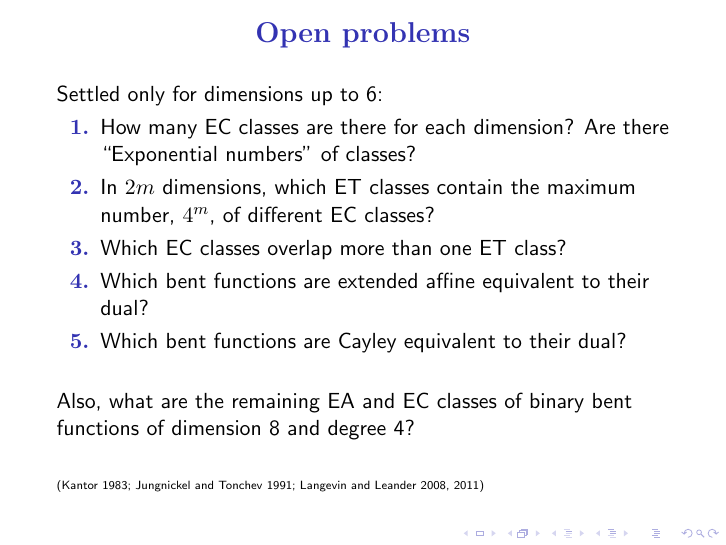
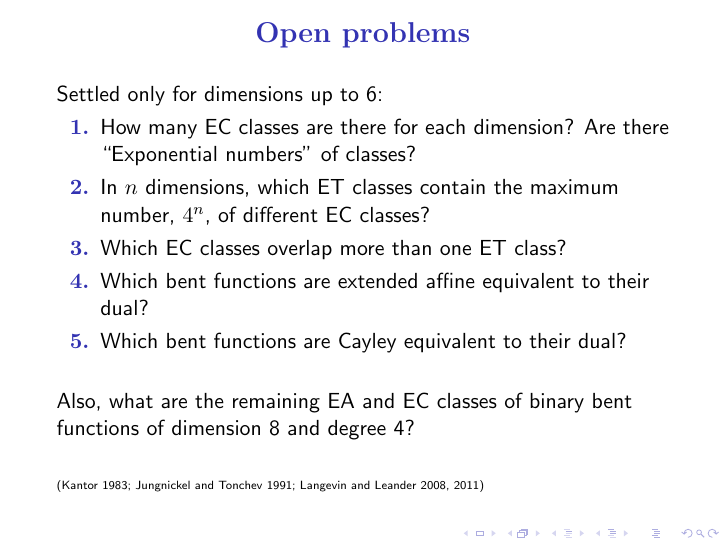
Before and after one commit to penguian/Boolean-Cayley-graphs, LaTeX slides (papers-talks/RMIT-2017-Melbourne/Leopardi-Bent-functions-RMIT-2017-talk.tex): page 60 of 64. Compiled offline with pdfLaTeX; a LaTeX package or settings file that is missing is left out.

Commit message:
Use the correct number, 4^n, for the maximum number of EC classes per ET class in n dimensions.

```diff
--- a/papers-talks/RMIT-2017-Melbourne/Leopardi-Bent-functions-RMIT-2017-talk.tex
+++ b/papers-talks/RMIT-2017-Melbourne/Leopardi-Bent-functions-RMIT-2017-talk.tex
@@ -1292,8 +1292,8 @@ Settled only for dimensions up to 6:
 How many EC classes are there for each dimension?
 Are there ``Exponential numbers'' of classes?
 \item
-In $2m$ dimensions,
-which ET classes contain the maximum number, $4^m$, of different EC classes?
+In $n$ dimensions,
+which ET classes contain the maximum number, $4^n$, of different EC classes?
 \item
 Which EC classes overlap more than one ET class?
 \item
```
